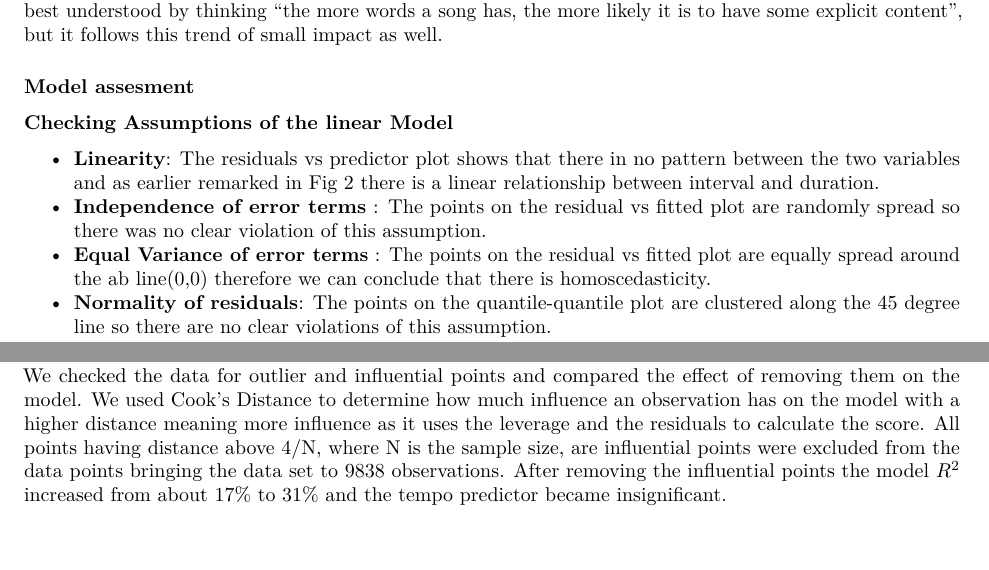
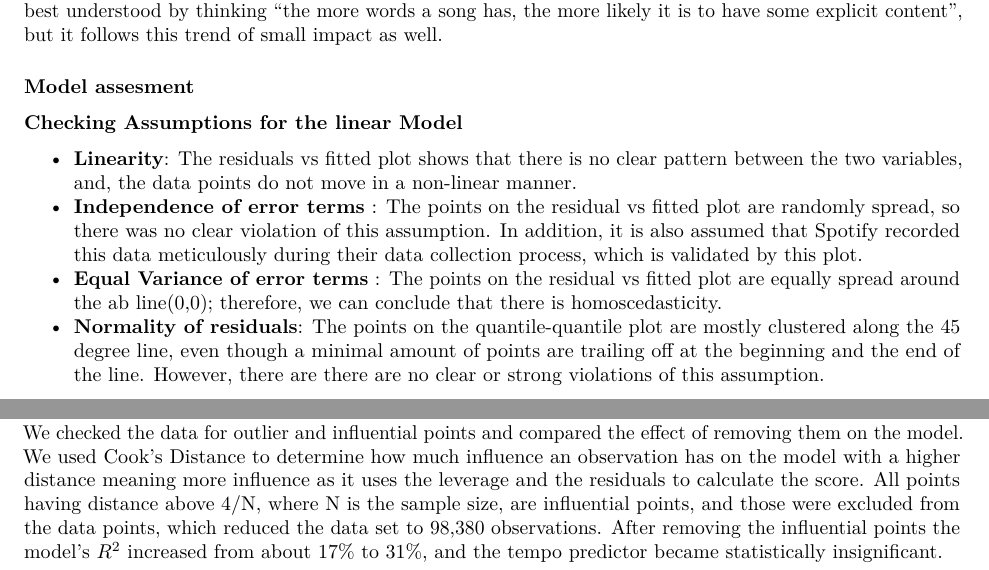
Before and after one commit to EricR401S/Modeling-Trends-for-Spotify-Songs, an R Markdown document (Final project report draft.Rmd): two parts of pages 7 and 8 of 11, joined at a grey line, cut so that both start at the same text. Rendered offline with R 4.5, knitr and Pandoc, then LaTeX, with nearby package versions; some code elsewhere in the file could not run offline.

Commit message:
Added a few lines here. Removed that line about interval and duration for now. It's pasted in the github issues board.

````diff
--- a/Final project report draft.Rmd
+++ b/Final project report draft.Rmd
@@ -415,12 +415,12 @@ From the bar graphs above, we can see that only tempo has a slightly negative ef
 
 ### Model assesment
 
-**Checking Assumptions of the linear Model**
+**Checking Assumptions for the linear Model**
 <ul>
-* **Linearity**: The residuals vs predictor plot shows that there in no pattern between the two variables and as earlier remarked in Fig 2 there is a linear relationship between interval and duration.
-* **Independence of error terms** : The points on the residual vs fitted plot are randomly spread so there was no clear violation of this assumption.
-* **Equal Variance of error terms** : The points on the residual vs fitted plot are equally spread around the ab line(0,0) therefore we can conclude that there is homoscedasticity.
-* **Normality of residuals**: The points on the quantile-quantile plot are clustered along the 45 degree line so there are no clear violations of this assumption.
+* **Linearity**: The residuals vs fitted plot shows that there is no clear pattern between the two variables, and, the data points do not move in a non-linear manner.
+* **Independence of error terms** : The points on the residual vs fitted plot are randomly spread, so there was no clear violation of this assumption. In addition, it is also assumed that Spotify recorded this data meticulously during their data collection process, which is validated by this plot.
+* **Equal Variance of error terms** : The points on the residual vs fitted plot are equally spread around the ab line(0,0); therefore, we can conclude that there is homoscedasticity.
+* **Normality of residuals**: The points on the quantile-quantile plot are mostly clustered along the 45 degree line, even though a minimal amount of points are trailing off at the beginning and the end of the line. However, there are there are no clear or strong violations of this assumption.
 <ul>
 In conclusion, the assumptions of the model do not not appear to be strongly violated.
 
@@ -433,8 +433,8 @@ kable(vif1, caption =  "VIF Results for linear regression") %>% kable_styling(po
 ```
 **Outliers and Influential points**
 
-We checked the data for outlier and influential points and compared the effect of removing them on the model. We used Cook’s Distance to determine how much influence an observation has on the model with a higher distance meaning more influence as it uses the leverage and the residuals to calculate the score. All points having distance above 4/N, where N is the sample size, are influential points were excluded from the data points bringing the data set to 9838 observations.
-After removing the influential points the model $R^2$ increased from about 17% to 31% and the tempo predictor became insignificant.
+We checked the data for outlier and influential points and compared the effect of removing them on the model. We used Cook’s Distance to determine how much influence an observation has on the model with a higher distance meaning more influence as it uses the leverage and the residuals to calculate the score. All points having distance above 4/N, where N is the sample size, are influential points, and those were excluded from the data points, which reduced the data set to 98,380 observations.
+After removing the influential points the model's $R^2$ increased from about 17% to 31%, and the tempo predictor became statistically insignificant.
 
 ```{r echo = FALSE, message=FALSE, results = FALSE, fig.show="hold", out.width="50%", fig.align = "center"}
 cooksd <- cooks.distance(scaled)
````
Also changed, not shown: Final project report draft.Rmd (2 more changed lines).
